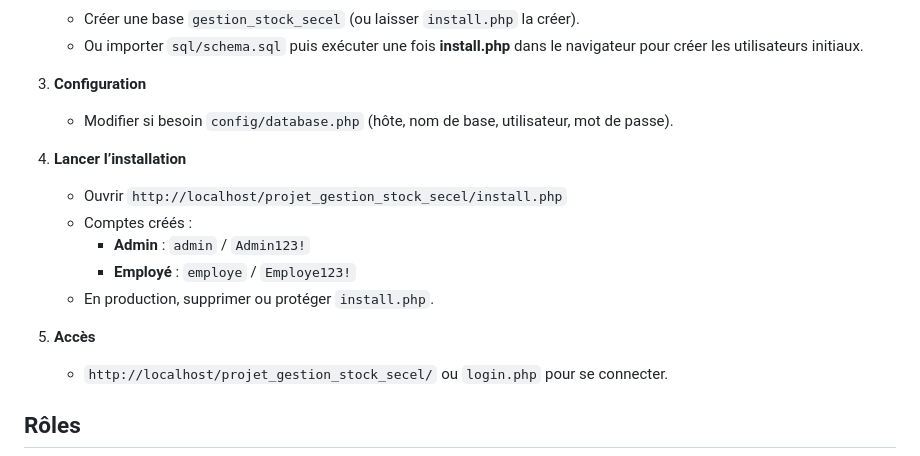
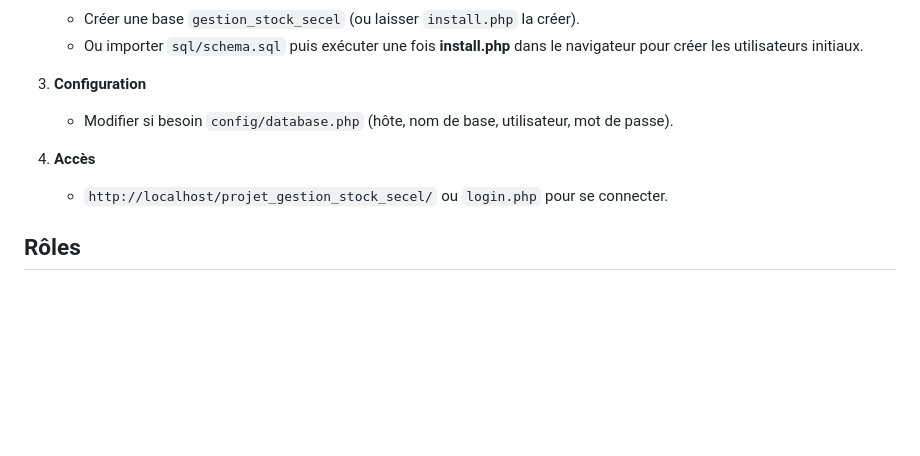
Before and after one commit to dina-jm-dev/projet_gestion_stock_secel, a Markdown page: README.md, the part around the change. Drawn GitHub-style; blank space fills up the shorter version.

Commit message:
modification README

```diff
--- a/README.md
+++ b/README.md
@@ -47,14 +47,7 @@ projet_gestion_stock_secel/
 3. **Configuration**
    - Modifier si besoin `config/database.php` (hôte, nom de base, utilisateur, mot de passe).
 
-4. **Lancer l’installation**
-   - Ouvrir `http://localhost/projet_gestion_stock_secel/install.php`
-   - Comptes créés :
-     - **Admin** : `admin` / `Admin123!`
-     - **Employé** : `employe` / `Employe123!`
-   - En production, supprimer ou protéger `install.php`.
-
-5. **Accès**
+4. **Accès**
    - `http://localhost/projet_gestion_stock_secel/` ou `login.php` pour se connecter.
 
 ## Rôles
```
